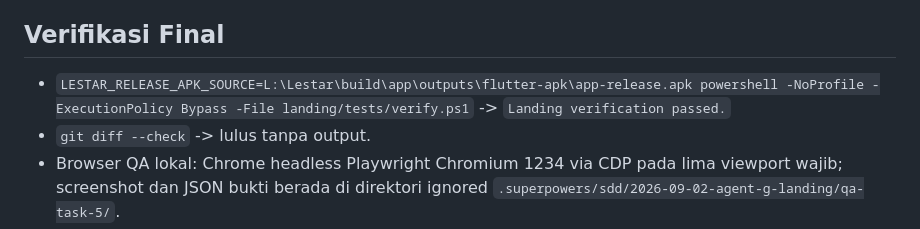
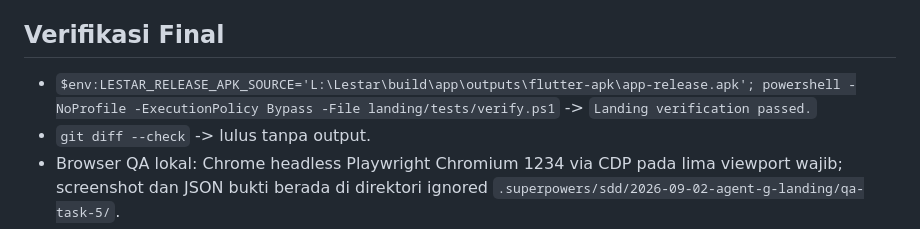
Before and after one commit to Ruphasa/Lestar, a Markdown page: docs/06-agent-briefs/G-HANDOFF.md, the part around the change. Rendered like a GitHub page.

Commit message:
Perbaiki handoff landing task 5

```diff
--- a/docs/06-agent-briefs/G-HANDOFF.md
+++ b/docs/06-agent-briefs/G-HANDOFF.md
@@ -27,7 +27,7 @@
 
 ## Verifikasi Final
 
-- `LESTAR_RELEASE_APK_SOURCE=L:\Lestar\build\app\outputs\flutter-apk\app-release.apk powershell -NoProfile -ExecutionPolicy Bypass -File landing/tests/verify.ps1` -> `Landing verification passed.`
+- `$env:LESTAR_RELEASE_APK_SOURCE='L:\Lestar\build\app\outputs\flutter-apk\app-release.apk'; powershell -NoProfile -ExecutionPolicy Bypass -File landing/tests/verify.ps1` -> `Landing verification passed.`
 - `git diff --check` -> lulus tanpa output.
 - Browser QA lokal: Chrome headless Playwright Chromium 1234 via CDP pada lima viewport wajib; screenshot dan JSON bukti berada di direktori ignored `.superpowers/sdd/2026-09-02-agent-g-landing/qa-task-5/`.
 - Browser QA publik: URL publik dibuka pada mobile 375x812 dan desktop 1440x900; h1 cocok, CTA dalam viewport, dan forced horizontal scroll `0`.
```
